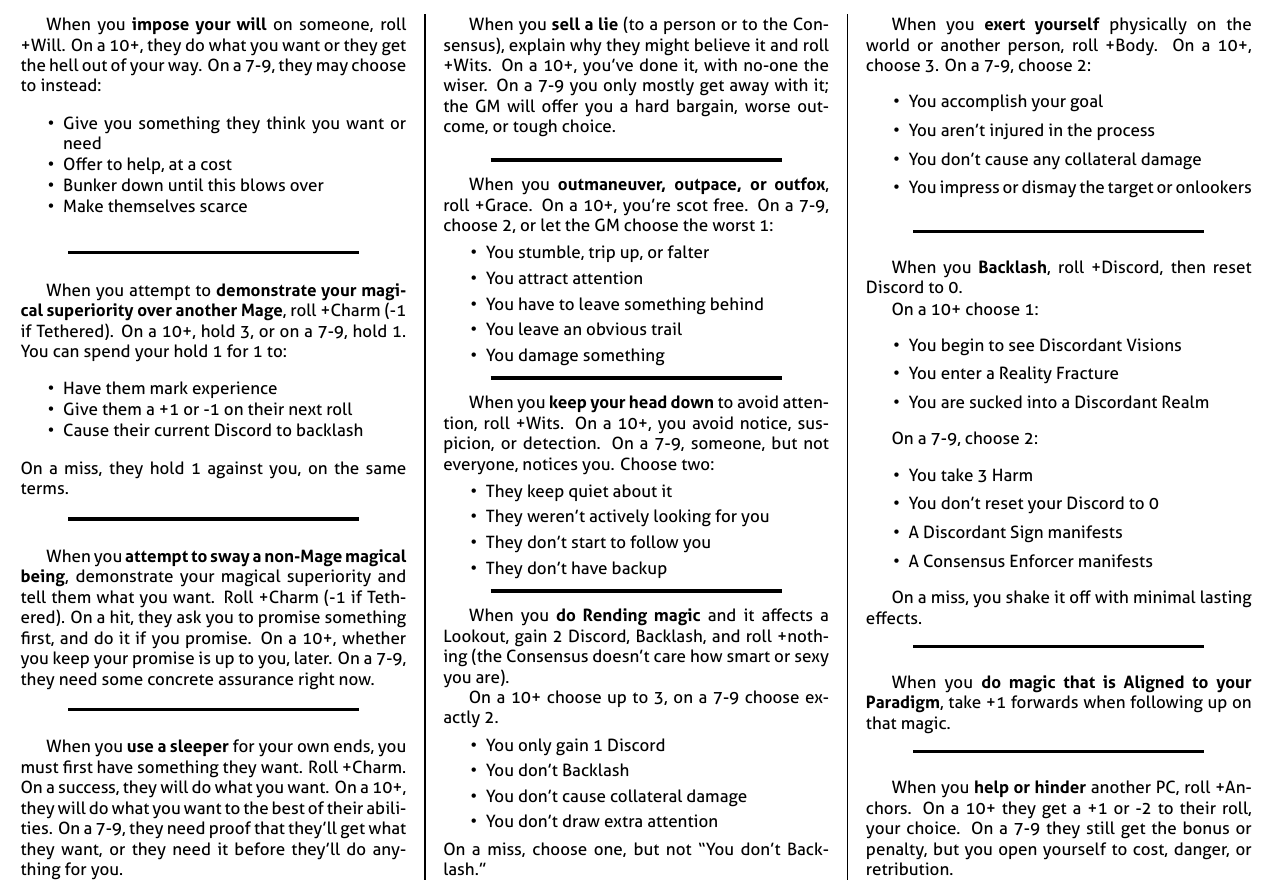
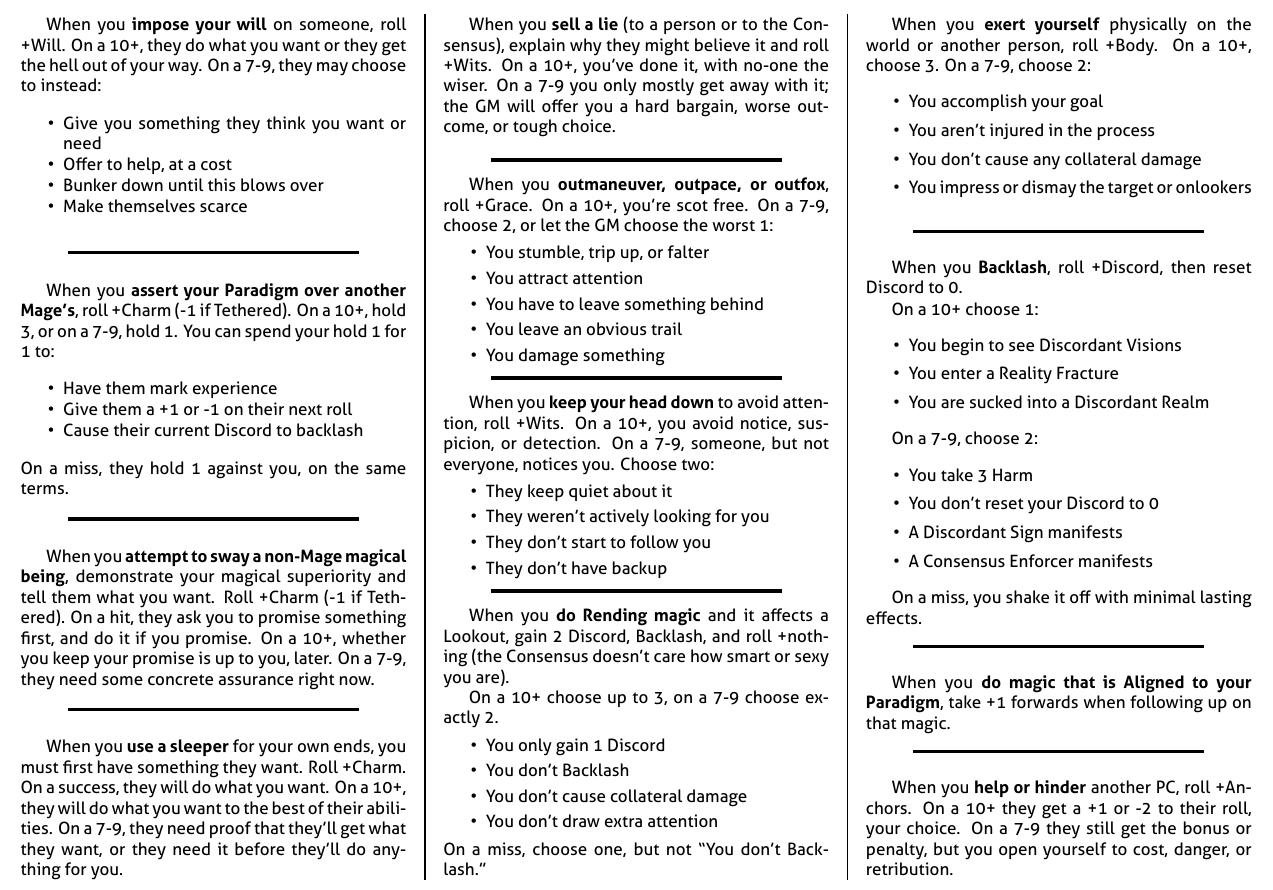
Before and after one commit to epw/consensus, a LaTeX document (basicmoves.tex): part of the page, cut so that both start at the same text. Compiled offline with XeLaTeX.

Commit message:
Changed Demonstrate your Magical Superiority to Assert your Paradigm

```diff
--- a/basicmoves.tex
+++ b/basicmoves.tex
@@ -34,9 +34,9 @@
   \SEPARATOR
 
   \begin{move}
-    When you attempt to \TRIGGER{demonstrate your magical superiority
-    over another Mage}, roll +Charm (-1 if Tethered). On a 10+, hold
-    3, or on a 7-9, hold 1. You can spend your hold 1 for 1 to:
+    When you \TRIGGER{assert your Paradigm over another Mage's}, roll
+    +Charm (-1 if Tethered). On a 10+, hold 3, or on a 7-9, hold
+    1. You can spend your hold 1 for 1 to:
     \begin{itemize}
       \setlength\itemsep{-.5em}
     \item Have them mark experience
```
